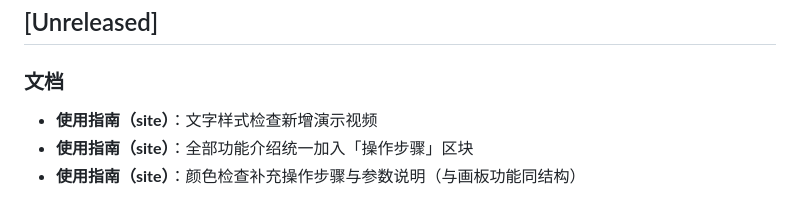
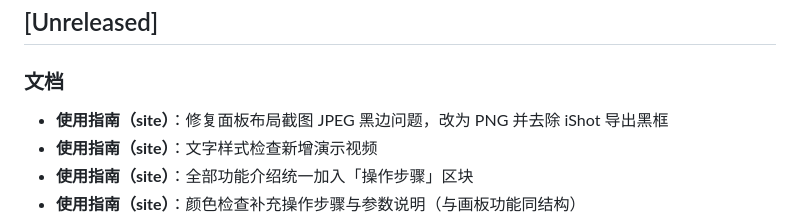
Before and after one commit to tomideas/momo-illustrator, a Markdown page: CHANGELOG.md, the part around the change. GitHub-like rendering.

Commit message:
docs: fix panel-layout screenshot black JPEG letterbox artifact.
Co-authored-by: Cursor <cursoragent@cursor.com>

```diff
--- a/CHANGELOG.md
+++ b/CHANGELOG.md
@@ -3,6 +3,7 @@
 ## [Unreleased]
 
 ### 文档
+- **使用指南（site）**：修复面板布局截图 JPEG 黑边问题，改为 PNG 并去除 iShot 导出黑框
 - **使用指南（site）**：文字样式检查新增演示视频
 - **使用指南（site）**：全部功能介绍统一加入「操作步骤」区块
 - **使用指南（site）**：颜色检查补充操作步骤与参数说明（与画板功能同结构）
```
Also changed, not shown: site/assets/images/panel-layout.png.
